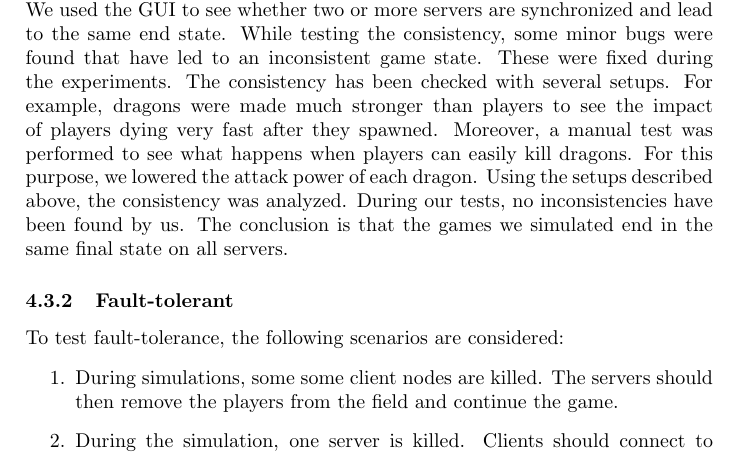
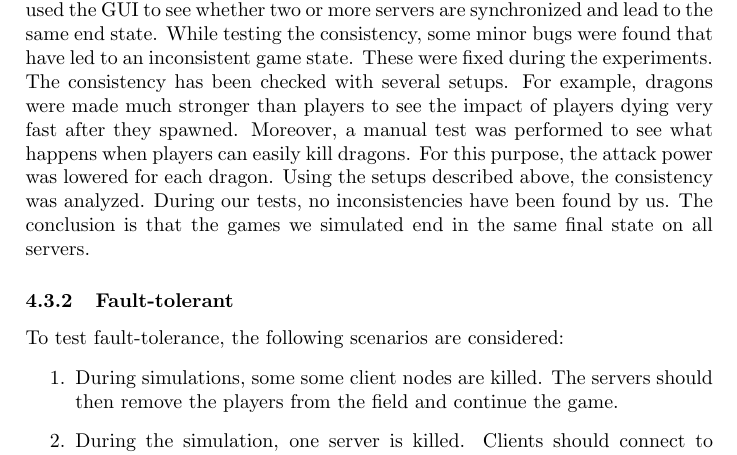
Before and after one commit to lfdversluis/FDDG, a LaTeX document (report/report.tex, which reads report/experiments.tex): part of page 7 of 10, cut so that both start at the same text. Compiled offline with pdfLaTeX.

Commit message:
Minor change

```diff
--- a/report/experiments.tex
+++ b/report/experiments.tex
@@ -59,7 +59,7 @@ A simulation file has been created, containing information about all events duri
 		We used the GUI to see whether two or more servers are synchronized and lead to the same end state.
 		While testing the consistency, some minor bugs were found that have led to an inconsistent game state. These were fixed during the experiments.
 		The consistency has been checked with several setups. For example, dragons were made much stronger than players to see the impact of players dying very fast after they spawned.
-		Moreover, a manual test was performed to see what happens when players can easily kill dragons. For this purpose, we lowered the attack power of each dragon.
+		Moreover, a manual test was performed to see what happens when players can easily kill dragons. For this purpose, the attack power was lowered for each dragon.
 		Using the setups described above, the consistency was analyzed. During our tests, no inconsistencies have been found by us. The conclusion is that the games we simulated end in the same final state on all servers.
 
 	\subsubsection{Fault-tolerant}
```
